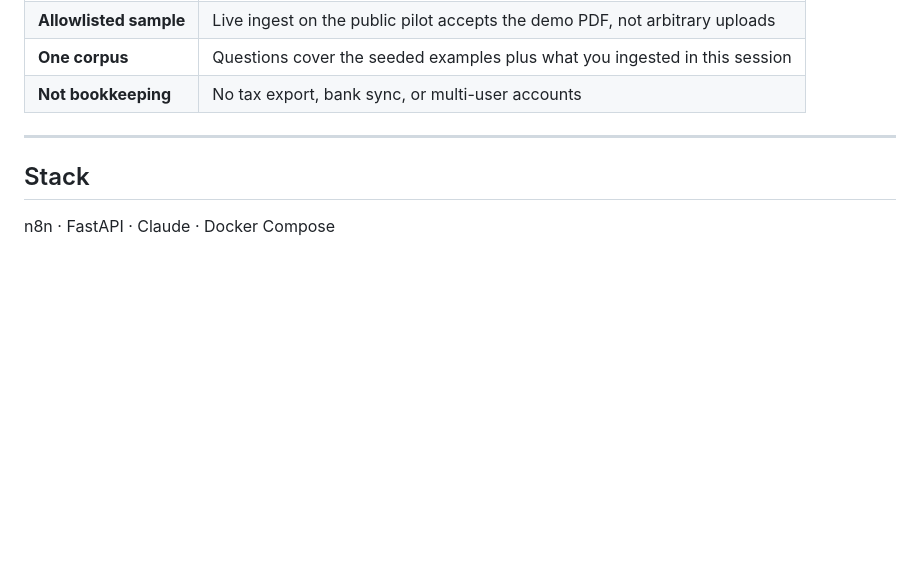
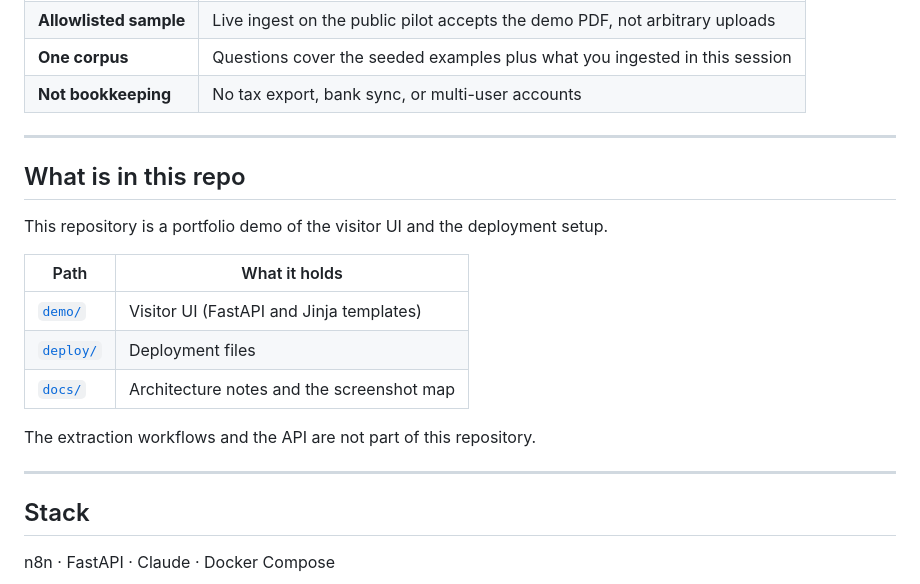
Before and after one commit to RoxanaTapia/receipt-intelligence-demo, a Markdown page: README.md, the part around the change. GitHub-like rendering; blank space fills up the shorter version.

Commit message:
docs(readme): explain what is in this repository (#86)
Adds a README section explaining what this repository contains. Closes #83.

```diff
--- a/README.md
+++ b/README.md
@@ -64,6 +64,20 @@ The visitor UI lives in [`demo/`](demo/). Deploy glue lives in [`deploy/`](deplo
 
 ---
 
+## What is in this repo
+
+This repository is a portfolio demo of the visitor UI and the deployment setup.
+
+| Path | What it holds |
+|------|----------------|
+| [`demo/`](demo/) | Visitor UI (FastAPI and Jinja templates) |
+| [`deploy/`](deploy/) | Deployment files |
+| [`docs/`](docs/) | Architecture notes and the screenshot map |
+
+The extraction workflows and the API are not part of this repository.
+
+---
+
 ## Stack
 
 n8n · FastAPI · Claude · Docker Compose
```
